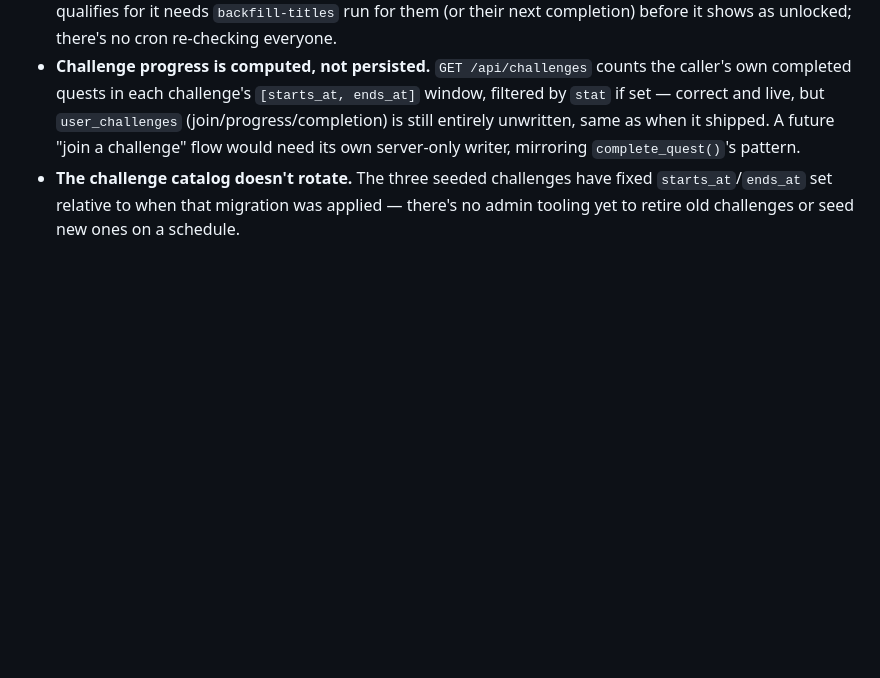
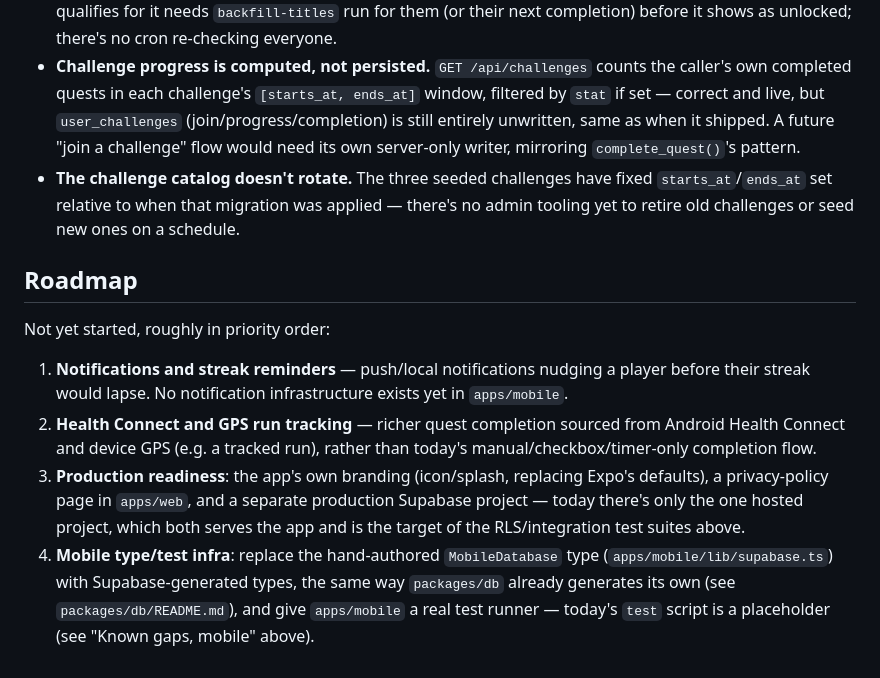
Before and after one commit to VladymereBilan/LevelUP, a Markdown page: CLAUDE.md, the part around the change. Drawn GitHub-style; blank space fills up the shorter version.

Commit message:
docs: add roadmap to CLAUDE.md
Notifications/streak reminders, Health Connect + GPS run tracking,
production readiness (branding, privacy policy, separate prod Supabase
project), and mobile type/test infra (generated DB types, a real test
runner).

```diff
--- a/CLAUDE.md
+++ b/CLAUDE.md
@@ -205,3 +205,21 @@ Known gaps, backend/game-rules:
 - **The challenge catalog doesn't rotate.** The three seeded challenges have fixed
   `starts_at`/`ends_at` set relative to when that migration was applied — there's no admin
   tooling yet to retire old challenges or seed new ones on a schedule.
+
+## Roadmap
+
+Not yet started, roughly in priority order:
+
+1. **Notifications and streak reminders** — push/local notifications nudging a player before
+   their streak would lapse. No notification infrastructure exists yet in `apps/mobile`.
+2. **Health Connect and GPS run tracking** — richer quest completion sourced from Android
+   Health Connect and device GPS (e.g. a tracked run), rather than today's
+   manual/checkbox/timer-only completion flow.
+3. **Production readiness**: the app's own branding (icon/splash, replacing Expo's defaults),
+   a privacy-policy page in `apps/web`, and a separate production Supabase project — today
+   there's only the one hosted project, which both serves the app and is the target of the
+   RLS/integration test suites above.
+4. **Mobile type/test infra**: replace the hand-authored `MobileDatabase` type
+   (`apps/mobile/lib/supabase.ts`) with Supabase-generated types, the same way `packages/db`
+   already generates its own (see `packages/db/README.md`), and give `apps/mobile` a real test
+   runner — today's `test` script is a placeholder (see "Known gaps, mobile" above).
```
